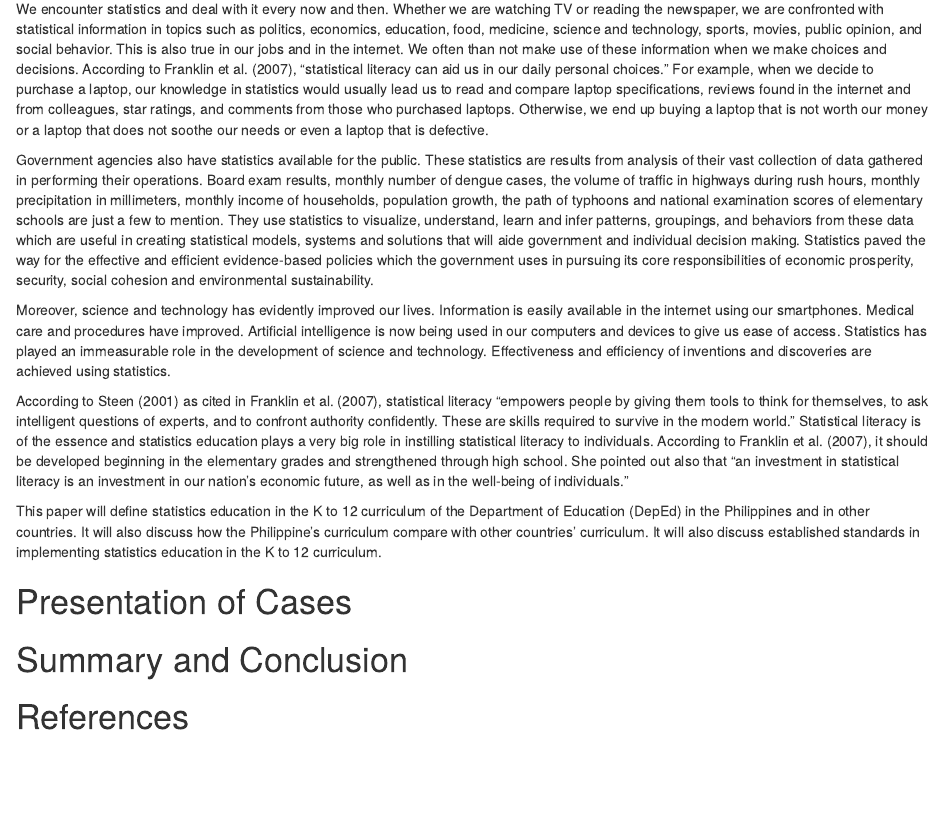
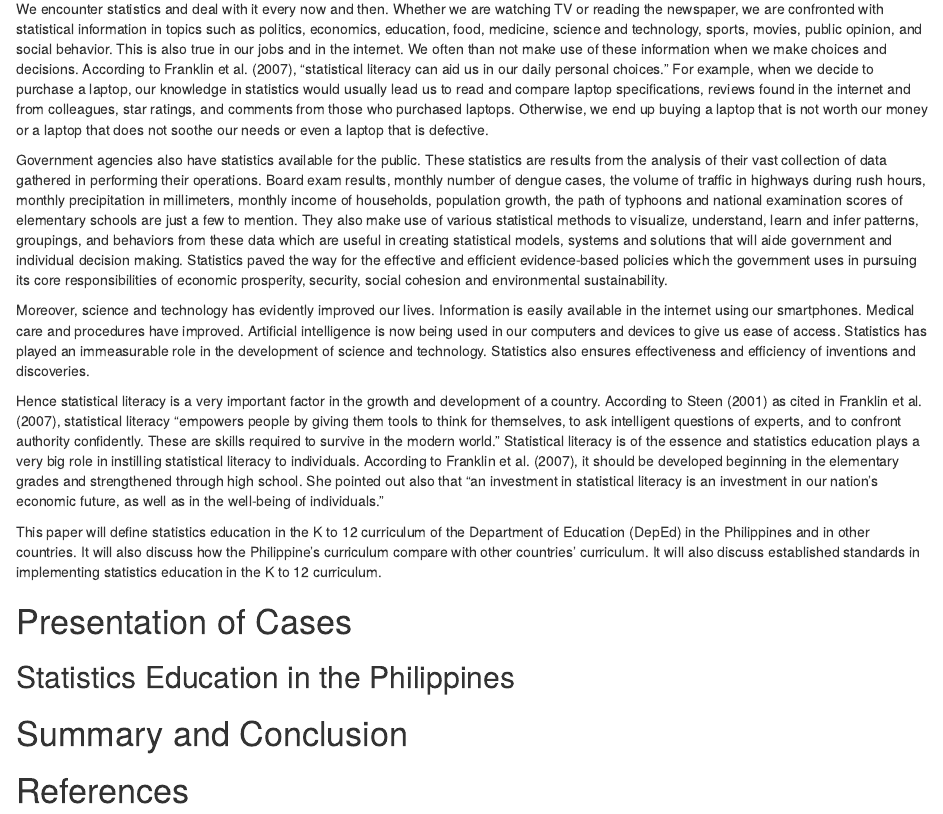
Before and after one commit to ellivromvvn/Issues_Trends, an R Markdown document (StatEd.Rmd): the page in a window 1100 px wide, from 70 px down. Rendered offline with R 4.5, knitr and Pandoc, with nearby package versions; drawn as R Markdown's standard HTML page in place of the format the file asks for.

Commit message:
starting main body

```diff
--- a/StatEd.Rmd
+++ b/StatEd.Rmd
@@ -9,16 +9,20 @@ csl: apa.csl
 
 We encounter statistics and deal with it every now and then. Whether we are watching TV or reading the newspaper, we are confronted with statistical information in topics such as politics, economics, education, food, medicine, science and technology, sports, movies, public opinion, and social behavior. This is also true in our jobs and in the internet. We often than not make use of these information when we make choices and decisions. According to @franklin07, "statistical literacy can aid us in our daily personal choices." For example, when we decide to purchase a laptop, our knowledge in statistics would usually lead us to read and compare laptop specifications, reviews found in the internet and from colleagues, star ratings, and comments from those who purchased laptops. Otherwise, we end up buying a laptop that is not worth our money or a laptop that does not soothe our needs or even a laptop that is defective.
 
-Government agencies also have statistics available for the public. These statistics are results from analysis of their vast collection of data gathered in performing their operations. Board exam results, monthly number of dengue cases, the volume of traffic in highways during rush hours, monthly precipitation in millimeters, monthly income of households, population growth, the path of typhoons and national examination scores of elementary schools are just a few to mention. They use statistics to visualize, understand, learn and infer patterns, groupings, and behaviors from these data which are useful in creating statistical models, systems and solutions that will aide government and individual decision making. Statistics paved the way for the effective and efficient evidence-based policies which the government uses in pursuing its core responsibilities of economic prosperity, security, social cohesion and environmental sustainability.
+Government agencies also have statistics available for the public. These statistics are results from the analysis of their vast collection of data gathered in performing their operations. Board exam results, monthly number of dengue cases, the volume of traffic in highways during rush hours, monthly precipitation in millimeters, monthly income of households, population growth, the path of typhoons and national examination scores of elementary schools are just a few to mention. They also make use of various statistical methods to visualize, understand, learn and infer patterns, groupings, and behaviors from these data which are useful in creating statistical models, systems and solutions that will aide government and individual decision making. Statistics paved the way for the effective and efficient evidence-based policies which the government uses in pursuing its core responsibilities of economic prosperity, security, social cohesion and environmental sustainability.
 
-Moreover, science and technology has evidently improved our lives. Information is easily available in the internet using our smartphones. Medical care and procedures have improved. Artificial intelligence is now being used in our computers and devices to give us ease of access. Statistics has played an immeasurable role in the development of science and technology. Effectiveness and efficiency of inventions and discoveries are achieved using statistics.
+Moreover, science and technology has evidently improved our lives. Information is easily available in the internet using our smartphones. Medical care and procedures have improved. Artificial intelligence is now being used in our computers and devices to give us ease of access. Statistics has played an immeasurable role in the development of science and technology. Statistics also ensures effectiveness and efficiency of inventions and discoveries.
 
-According to @steen01 as cited in @franklin07, statistical literacy “empowers people by giving them tools to think for themselves, to ask intelligent questions of experts, and to confront authority confidently. These are skills required to survive in the modern world.”  Statistical literacy is of the essence and statistics education plays a very big role in instilling statistical literacy to individuals. According to @franklin07, it should be developed beginning in the elementary grades and strengthened through high school. She pointed out also that "an investment in statistical literacy is an investment in our nation’s economic future, as well as in the well-being of individuals."
+Hence statistical literacy is a very important factor in the growth and development of a country. According to @steen01 as cited in @franklin07, statistical literacy “empowers people by giving them tools to think for themselves, to ask intelligent questions of experts, and to confront authority confidently. These are skills required to survive in the modern world.”  Statistical literacy is of the essence and statistics education plays a very big role in instilling statistical literacy to individuals. According to @franklin07, it should be developed beginning in the elementary grades and strengthened through high school. She pointed out also that "an investment in statistical literacy is an investment in our nation’s economic future, as well as in the well-being of individuals."
 
 This paper will define statistics education in the K to 12 curriculum of the Department of Education (DepEd) in the Philippines and in other countries. It will also discuss how the Philippine's curriculum compare with other countries' curriculum. It will also discuss established standards in implementing statistics education in the K to 12 curriculum.
 
 # Presentation of Cases
 
+## Statistics Education in the Philippines
+
+
+
 # Summary and Conclusion
 
 # References
```
Also changed, not shown: 1 other file.
